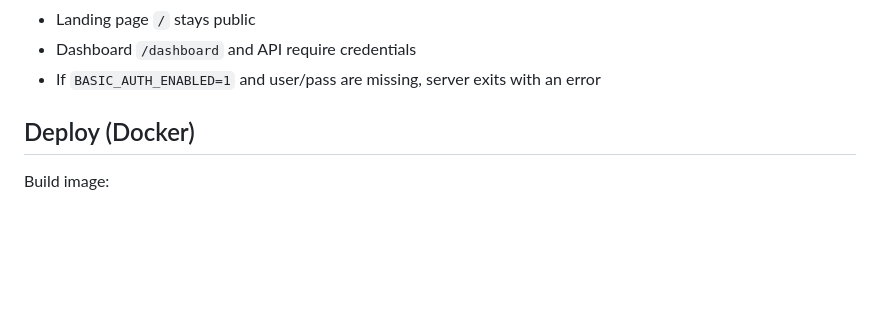
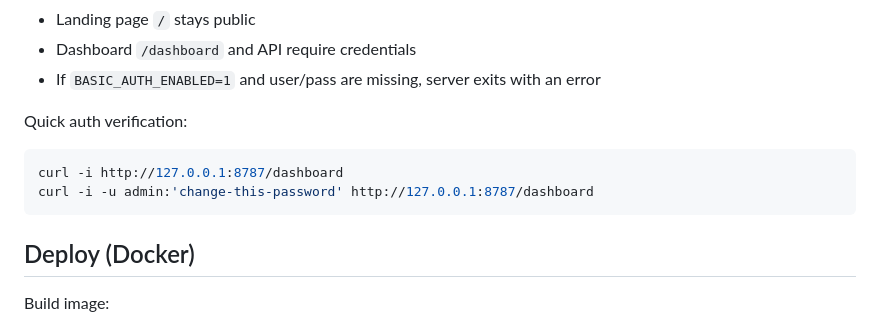
Before and after one commit to bhrigu-verma/punjabi-downloader-web, a Markdown page: README.md, the part around the change. Rendered like a GitHub page; blank space fills up the shorter version.

Commit message:
docs: add quick basic auth verification example

````diff
--- a/README.md
+++ b/README.md
@@ -133,6 +133,13 @@ Notes:
 - Landing page `/` stays public
 - Dashboard `/dashboard` and API require credentials
 - If `BASIC_AUTH_ENABLED=1` and user/pass are missing, server exits with an error
+
+Quick auth verification:
+
+```bash
+curl -i http://127.0.0.1:8787/dashboard
+curl -i -u admin:'change-this-password' http://127.0.0.1:8787/dashboard
+```
 
 ## Deploy (Docker)
 
````
